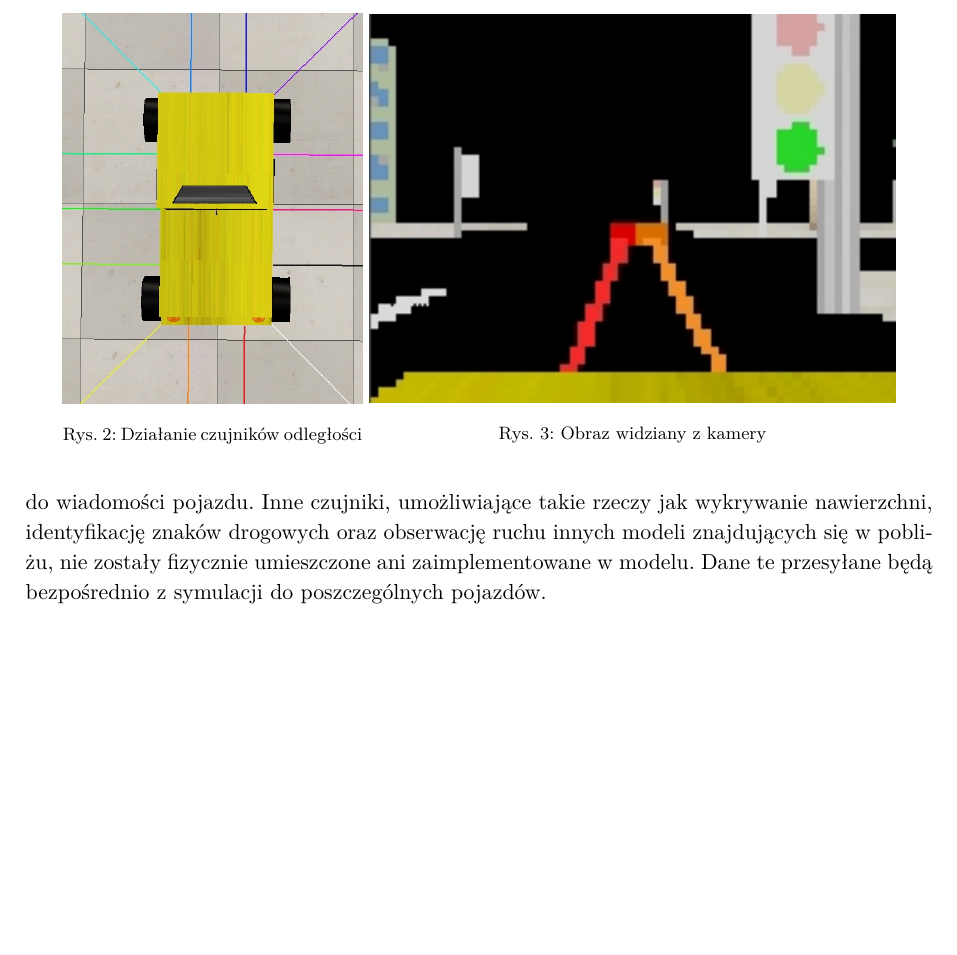
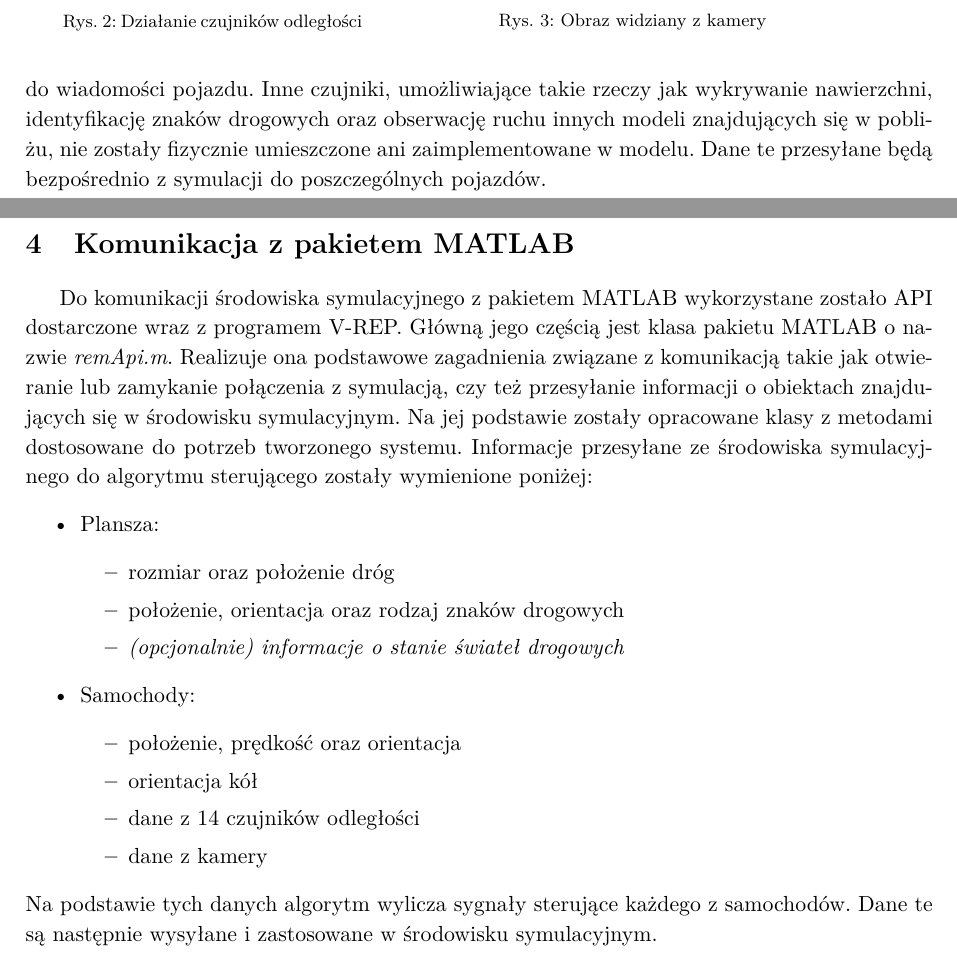
Before and after one commit to Dangield/V-REP_Smart_City_Simulation, a LaTeX document (Raport MISK 1/MISK_projekt_Smart_City_etap1_raport.tex, which reads Raport MISK 1/matlab_komunikacja.tex): part of page 5 of 5 before the commit and two parts of pages 5 and 6 of 6 after it, the two joined at a grey line, cut so that both start at the same text, the shorter picture padded with empty space. Compiled offline with pdfLaTeX.

Commit message:
Raport MISK - Komunikacja z pakietem MATLAB

```diff
--- a/Raport MISK 1/MISK_projekt_Smart_City_etap1_raport.tex
+++ b/Raport MISK 1/MISK_projekt_Smart_City_etap1_raport.tex
@@ -104,4 +104,5 @@
 	\end{itemize}
 
 	\input{model.tex}
+	\input{matlab_komunikacja.tex}
 \end{document}
--- /dev/null
+++ b/Raport MISK 1/matlab_komunikacja.tex
@@ -0,0 +1,20 @@
+\newpage
+\section{Komunikacja z pakietem MATLAB}
+
+Do komunikacji środowiska symulacyjnego z~pakietem MATLAB wykorzystane zostało API dostarczone wraz z programem V-REP. Główną jego częścią jest klasa pakietu MATLAB o~nazwie \textit{remApi.m}. Realizuje ona podstawowe zagadnienia związane z komunikacją takie jak otwieranie lub zamykanie połączenia z~symulacją, czy też przesyłanie informacji o~obiektach znajdujących się w środowisku symulacyjnym. Na jej podstawie zostały opracowane klasy z~metodami dostosowane do potrzeb tworzonego systemu. Informacje przesyłane ze środowiska symulacyjnego do algorytmu sterującego zostały wymienione poniżej:
+\begin{itemize}
+	\item Plansza:
+	\begin{itemize}
+		\item rozmiar oraz położenie dróg
+		\item położenie, orientacja oraz rodzaj znaków drogowych
+		\item \textit{(opcjonalnie) informacje o stanie świateł drogowych}
+	\end{itemize}
+	\item Samochody:
+	\begin{itemize}
+		\item położenie, prędkość oraz orientacja
+		\item orientacja kół
+		\item dane z 14 czujników odległości
+		\item dane z kamery
+	\end{itemize}
+\end{itemize}
+Na podstawie tych danych algorytm wylicza sygnały sterujące każdego z~samochodów. Dane te są następnie wysyłane i~zastosowane w środowisku symulacyjnym.
```
